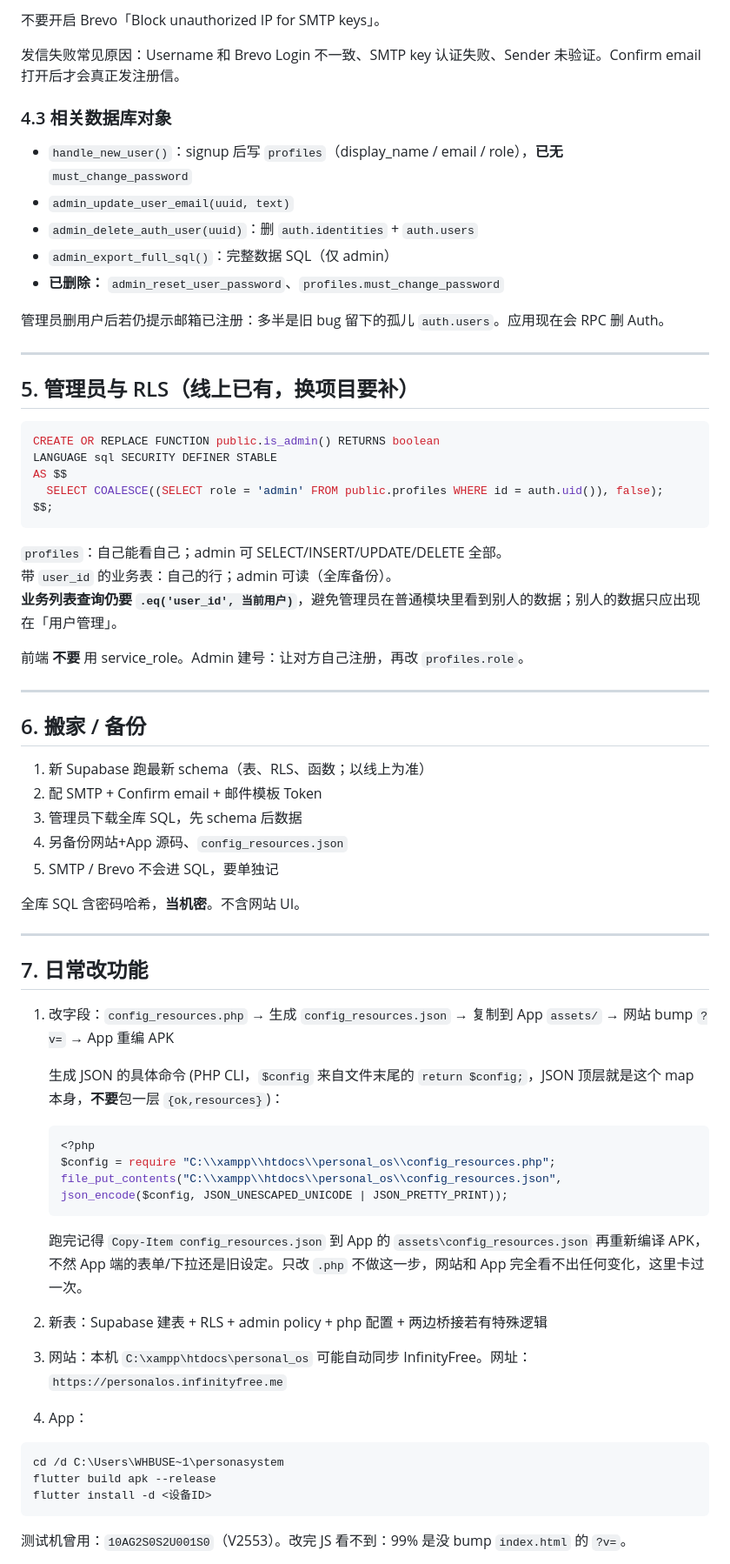
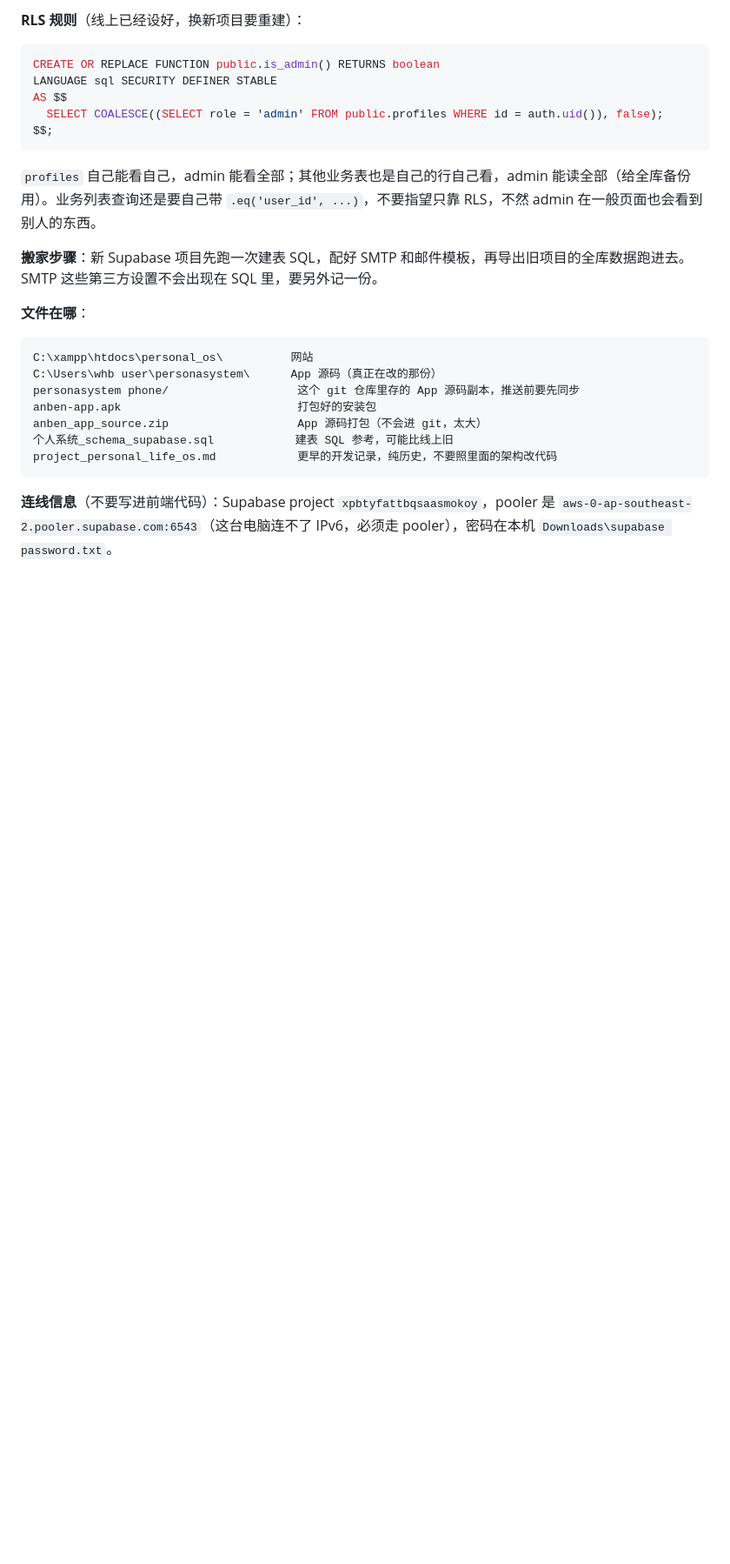
Before and after one commit to Roderick1218/personalos, a Markdown page: README.md, the part around one of its changes. Shown at 87% size. Drawn GitHub-style; blank space fills up the shorter version.

Commit message:
Rewrite README as one bilingual file, drop the future-self/AI framing, trim ops-log detail into a short maintenance section

````diff
--- a/README.md
+++ b/README.md
@@ -143,21 +149,4 @@ Sender name: 安本
-不要开启 Brevo「Block unauthorized IP for SMTP keys」。
-
-发信失败常见原因：Username 和 Brevo Login 不一致、SMTP key 认证失败、Sender 未验证。Confirm email 打开后才会真正发注册信。
-
-### 4.3 相关数据库对象
-
-- `handle_new_user()`：signup 后写 `profiles`（display_name / email / role），**已无** `must_change_password`
-- `admin_update_user_email(uuid, text)`
-- `admin_delete_auth_user(uuid)`：删 `auth.identities` + `auth.users`
-- `admin_export_full_sql()`：完整数据 SQL（仅 admin）
-- **已删除：** `admin_reset_user_password`、`profiles.must_change_password`
-
-管理员删用户后若仍提示邮箱已注册：多半是旧 bug 留下的孤儿 `auth.users`。应用现在会 RPC 删 Auth。
-
----
-
-## 5. 管理员与 RLS（线上已有，换项目要补）
-
+**RLS 规则**（线上已经设好，换新项目要重建）：
 ```sql
 CREATE OR REPLACE FUNCTION public.is_admin() RETURNS boolean
 LANGUAGE sql SECURITY DEFINER STABLE
@@ -165,48 +154,20 @@ AS $$
   SELECT COALESCE((SELECT role = 'admin' FROM public.profiles WHERE id = auth.uid()), false);
 $$;
 ```
+`profiles` 自己能看自己，admin 能看全部；其他业务表也是自己的行自己看，admin 能读全部（给全库备份用）。业务列表查询还是要自己带 `.eq('user_id', ...)`，不要指望只靠 RLS，不然 admin 在一般页面也会看到别人的东西。
 
-`profiles`：自己能看自己；admin 可 SELECT/INSERT/UPDATE/DELETE 全部。
-带 `user_id` 的业务表：自己的行；admin 可读（全库备份）。
-**业务列表查询仍要 `.eq('user_id', 当前用户)`**，避免管理员在普通模块里看到别人的数据；别人的数据只应出现在「用户管理」。
+**搬家步骤**：新 Supabase 项目先跑一次建表 SQL，配好 SMTP 和邮件模板，再导出旧项目的全库数据跑进去。SMTP 这些第三方设置不会出现在 SQL 里，要另外记一份。
 
-前端 **不要** 用 service_role。Admin 建号：让对方自己注册，再改 `profiles.role`。
-
----
-
-## 6. 搬家 / 备份
-
-1. 新 Supabase 跑最新 schema（表、RLS、函数；以线上为准）
-2. 配 SMTP + Confirm email + 邮件模板 Token
-3. 管理员下载全库 SQL，先 schema 后数据
-4. 另备份网站+App 源码、`config_resources.json`
-5. SMTP / Brevo 不会进 SQL，要单独记
-
-全库 SQL 含密码哈希，**当机密**。不含网站 UI。
-
----
-
-## 7. 日常改功能
-
-1. 改字段：`config_resources.php` → 生成 `config_resources.json` → 复制到 App `assets/` → 网站 bump `?v=` → App 重编 APK
-
-   生成 JSON 的具体命令 (PHP CLI，`$config` 来自文件末尾的 `return $config;`，JSON 顶层就是这个 map 本身，**不要**包一层 `{ok,resources}`)：
-   ```php
-   <?php
-   $config = require "C:\\xampp\\htdocs\\personal_os\\config_resources.php";
-   file_put_contents("C:\\xampp\\htdocs\\personal_os\\config_resources.json", json_encode($config, JSON_UNESCAPED_UNICODE | JSON_PRETTY_PRINT));
-   ```
-   跑完记得 `Copy-Item config_resources.json` 到 App 的 `assets\config_resources.json` 再重新编译 APK，不然 App 端的表单/下拉还是旧设定。只改 `.php` 不做这一步，网站和 App 完全看不出任何变化，这里卡过一次。
-
-2. 新表：Supabase 建表 + RLS + admin policy + php 配置 + 两边桥接若有特殊逻辑
-3. 网站：本机 `C:\xampp\htdocs\personal_os` 可能自动同步 InfinityFree。网址：`https://personalos.infinityfree.me`
-4. App：
-
+**文件在哪**：
 ```
-cd /d C:\Users\WHBUSE~1\personasystem
-flutter build apk --release
-flutter install -d <设备ID>
+C:\xampp\htdocs\personal_os\          网站
+C:\Users\whb user\personasystem\      App 源码（真正在改的那份）
+personasystem phone/                   这个 git 仓库里存的 App 源码副本，推送前要先同步
+anben-app.apk                          打包好的安装包
+anben_app_source.zip                   App 源码打包（不会进 git，太大）
+个人系统_schema_supabase.sql            建表 SQL 参考，可能比线上旧
+project_personal_life_os.md            更早的开发记录，纯历史，不要照里面的架构改代码
 ```
 
-测试机曾用：`10AG2S0S2U001S0`（V2553）。改完 JS 看不到：99% 是没 bump `index.html` 的 `?v=`。
+**连线信息**（不要写进前端代码）：Supabase project `xpbtyfattbqsaasmokoy`，pooler 是 `aws-0-ap-southeast-2.pooler.supabase.com:6543`（这台电脑连不了 IPv6，必须走 pooler），密码在本机 `Downloads\supabase password.txt`。
 
````
Also changed, not shown: other parts of README.md (+111 -143 lines), README.en.md (deleted, +0 -251 lines).
